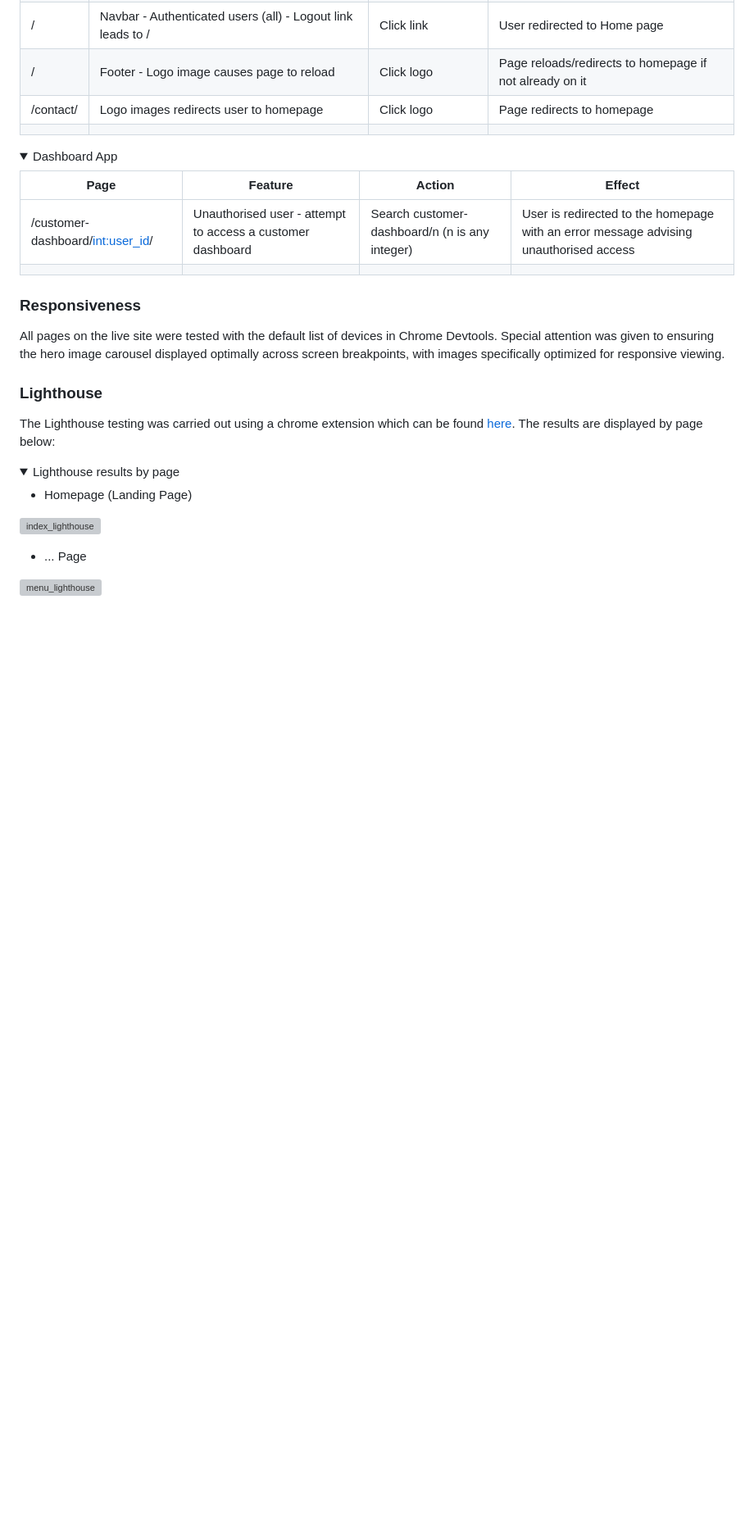
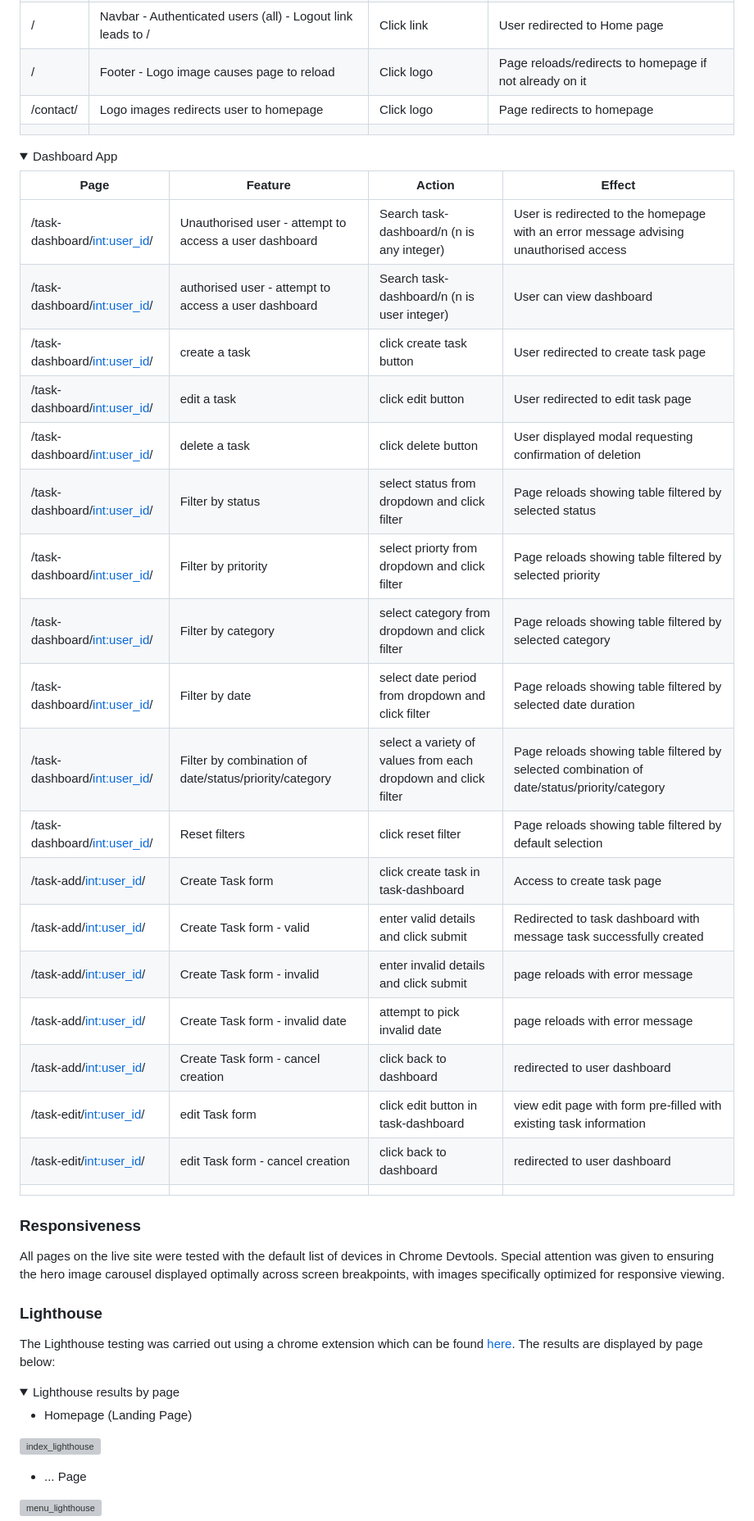
Before and after one commit to MFS4711/Hackathon-2-Task_Manager, a Markdown page: README.md, the part around the change printed below. Shown: that part at 82% size. GitHub-like rendering; folded sections open; blank space fills up the shorter version; grey boxes are pictures that could not be loaded.

```diff
--- a/README.md
+++ b/README.md
@@ -442,7 +449,24 @@ The manual testing of features is organised by app below. Testing was carried ou
 
 |Page|Feature|Action|Effect|
 |---|---|---|---|
-|/customer-dashboard/<int:user_id>/|Unauthorised user - attempt to access a customer dashboard|Search customer-dashboard/n (n is any integer)|User is redirected to the homepage with an error message advising unauthorised access|
+|/task-dashboard/<int:user_id>/|Unauthorised user - attempt to access a user dashboard|Search task-dashboard/n (n is any integer)|User is redirected to the homepage with an error message advising unauthorised access|
+|/task-dashboard/<int:user_id>/|authorised user - attempt to access a user dashboard|Search task-dashboard/n (n is user integer)|User can view dashboard|
+|/task-dashboard/<int:user_id>/|create a task|click create task button|User redirected to create task page|
+|/task-dashboard/<int:user_id>/|edit a task|click edit button|User redirected to edit task page|
+|/task-dashboard/<int:user_id>/|delete a task|click delete button|User displayed modal requesting confirmation of deletion|
+|/task-dashboard/<int:user_id>/|Filter by status|select status from dropdown and click filter|Page reloads showing table filtered by selected status|
+|/task-dashboard/<int:user_id>/|Filter by pritority|select priorty from dropdown and click filter|Page reloads showing table filtered by selected priority|
+|/task-dashboard/<int:user_id>/|Filter by category|select category from dropdown and click filter|Page reloads showing table filtered by selected category|
+|/task-dashboard/<int:user_id>/|Filter by date|select date period from dropdown and click filter|Page reloads showing table filtered by selected date duration|
+|/task-dashboard/<int:user_id>/|Filter by combination of date/status/priority/category|select a variety of values from each dropdown and click filter|Page reloads showing table filtered by selected combination of date/status/priority/category|
+|/task-dashboard/<int:user_id>/|Reset filters|click reset filter|Page reloads showing table filtered by default selection|
+|/task-add/<int:user_id>/|Create Task form|click create task in task-dashboard|Access to create task page|
+|/task-add/<int:user_id>/|Create Task form -  valid|enter valid details and click submit|Redirected to task dashboard with message task successfully created|
+|/task-add/<int:user_id>/|Create Task form -  invalid|enter invalid details and click submit|page reloads with error message|
+|/task-add/<int:user_id>/|Create Task form -  invalid date|attempt to pick invalid date|page reloads with error message|
+|/task-add/<int:user_id>/|Create Task form -  cancel creation|click back to dashboard|redirected to user dashboard|
+|/task-edit/<int:user_id>/|edit Task form|click edit button in task-dashboard|view edit page with form pre-filled with existing task information|
+|/task-edit/<int:user_id>/|edit Task form -  cancel creation|click back to dashboard|redirected to user dashboard|
 |||||
 </details>
 
```
Also changed, not shown: other parts of README.md (+15 -8 lines), readme_images/responsiveness_screenshot.png (added), 1 other file.
